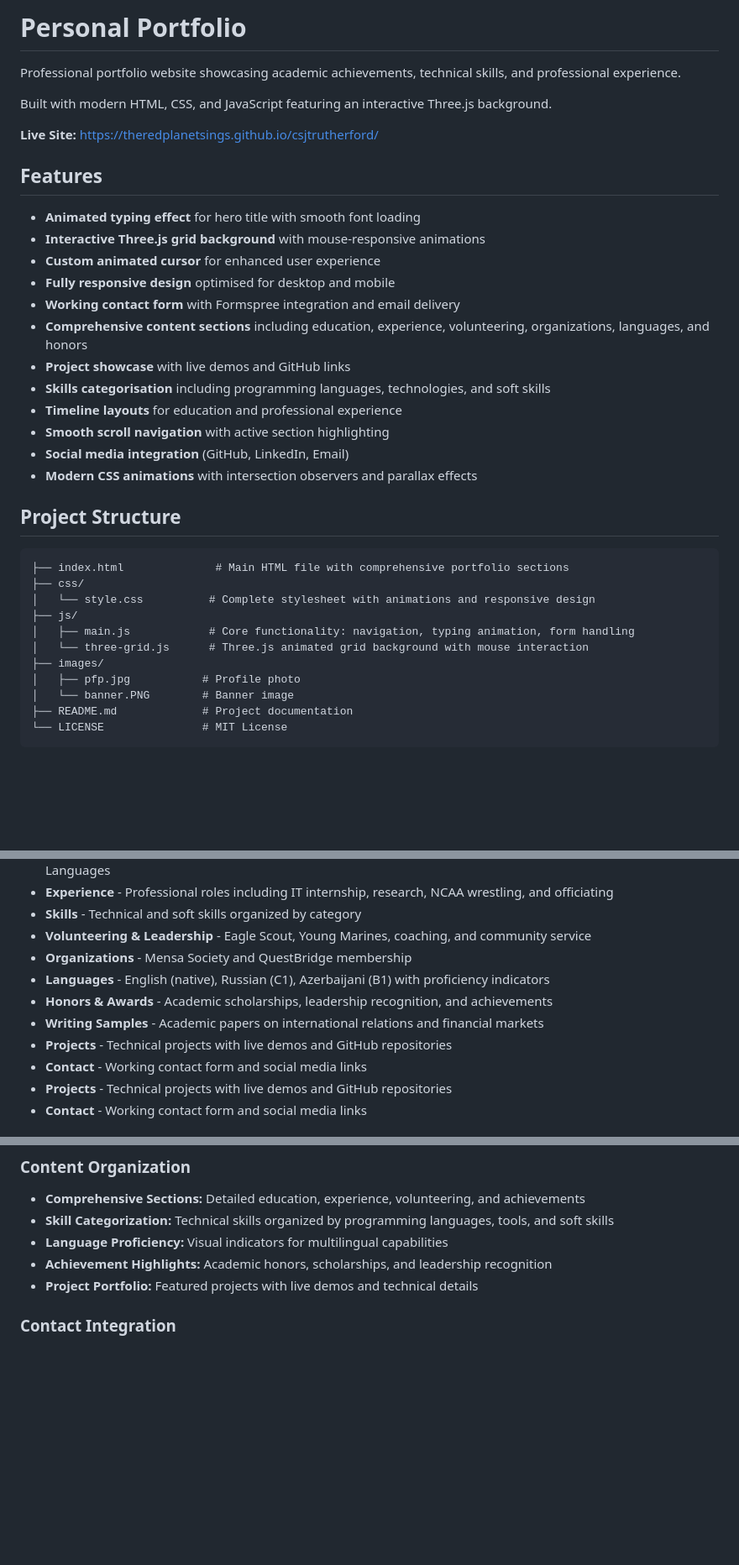
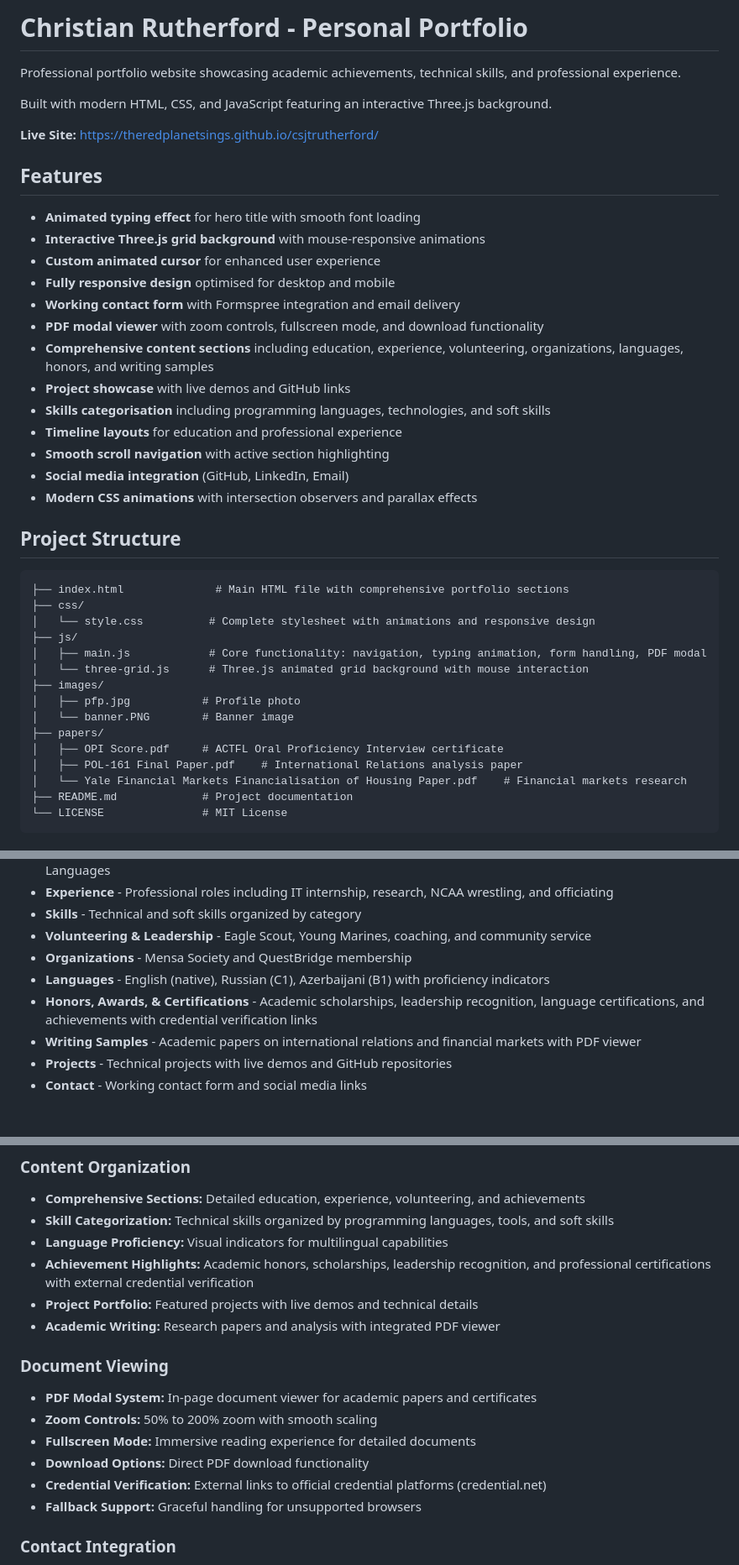
Before and after one commit to theredplanetsings/csjtrutherford, a Markdown page: README.md, 3 parts joined by grey strips. Shown at 84% size. Rendered like a GitHub page; blank space fills up the shorter version.

````diff
--- a/README.md
+++ b/README.md
@@ -1,4 +1,4 @@
-# Personal Portfolio
+# Christian Rutherford - Personal Portfolio
 
 Professional portfolio website showcasing academic achievements, technical skills, and professional experience.
 
@@ -13,7 +13,8 @@ Built with modern HTML, CSS, and JavaScript featuring an interactive Three.js ba
 - **Custom animated cursor** for enhanced user experience
 - **Fully responsive design** optimised for desktop and mobile
 - **Working contact form** with Formspree integration and email delivery
-- **Comprehensive content sections** including education, experience, volunteering, organizations, languages, and honors
+- **PDF modal viewer** with zoom controls, fullscreen mode, and download functionality
+- **Comprehensive content sections** including education, experience, volunteering, organizations, languages, honors, and writing samples
 - **Project showcase** with live demos and GitHub links
 - **Skills categorisation** including programming languages, technologies, and soft skills
 - **Timeline layouts** for education and professional experience
@@ -28,11 +29,15 @@ Built with modern HTML, CSS, and JavaScript featuring an interactive Three.js ba
 ├── css/
 │   └── style.css          # Complete stylesheet with animations and responsive design
 ├── js/
-│   ├── main.js            # Core functionality: navigation, typing animation, form handling
+│   ├── main.js            # Core functionality: navigation, typing animation, form handling, PDF modal
 │   └── three-grid.js      # Three.js animated grid background with mouse interaction
 ├── images/
 │   ├── pfp.jpg           # Profile photo
 │   └── banner.PNG        # Banner image
+├── papers/
+│   ├── OPI Score.pdf     # ACTFL Oral Proficiency Interview certificate
+│   ├── POL-161 Final Paper.pdf    # International Relations analysis paper
+│   └── Yale Financial Markets Financialisation of Housing Paper.pdf    # Financial markets research
 ├── README.md             # Project documentation
 └── LICENSE               # MIT License
 ```
@@ -47,10 +52,8 @@ Built with modern HTML, CSS, and JavaScript featuring an interactive Three.js ba
 - **Volunteering & Leadership** - Eagle Scout, Young Marines, coaching, and community service
 - **Organizations** - Mensa Society and QuestBridge membership
 - **Languages** - English (native), Russian (C1), Azerbaijani (B1) with proficiency indicators
-- **Honors & Awards** - Academic scholarships, leadership recognition, and achievements
-- **Writing Samples** - Academic papers on international relations and financial markets
-- **Projects** - Technical projects with live demos and GitHub repositories
-- **Contact** - Working contact form and social media links
+- **Honors, Awards, & Certifications** - Academic scholarships, leadership recognition, language certifications, and achievements with credential verification links
+- **Writing Samples** - Academic papers on international relations and financial markets with PDF viewer
 - **Projects** - Technical projects with live demos and GitHub repositories
 - **Contact** - Working contact form and social media links
 
@@ -84,8 +87,17 @@ Built with modern HTML, CSS, and JavaScript featuring an interactive Three.js ba
 - **Comprehensive Sections:** Detailed education, experience, volunteering, and achievements
 - **Skill Categorization:** Technical skills organized by programming languages, tools, and soft skills
 - **Language Proficiency:** Visual indicators for multilingual capabilities
-- **Achievement Highlights:** Academic honors, scholarships, and leadership recognition
+- **Achievement Highlights:** Academic honors, scholarships, leadership recognition, and professional certifications with external credential verification
 - **Project Portfolio:** Featured projects with live demos and technical details
+- **Academic Writing:** Research papers and analysis with integrated PDF viewer
+
+### **Document Viewing**
+- **PDF Modal System:** In-page document viewer for academic papers and certificates
+- **Zoom Controls:** 50% to 200% zoom with smooth scaling
+- **Fullscreen Mode:** Immersive reading experience for detailed documents
+- **Download Options:** Direct PDF download functionality
+- **Credential Verification:** External links to official credential platforms (credential.net)
+- **Fallback Support:** Graceful handling for unsupported browsers
 
 ### **Contact Integration**
 - **Formspree Integration:** Working contact form that sends emails directly
````
Also changed, not shown: other parts of README.md (+12 -1 lines).
